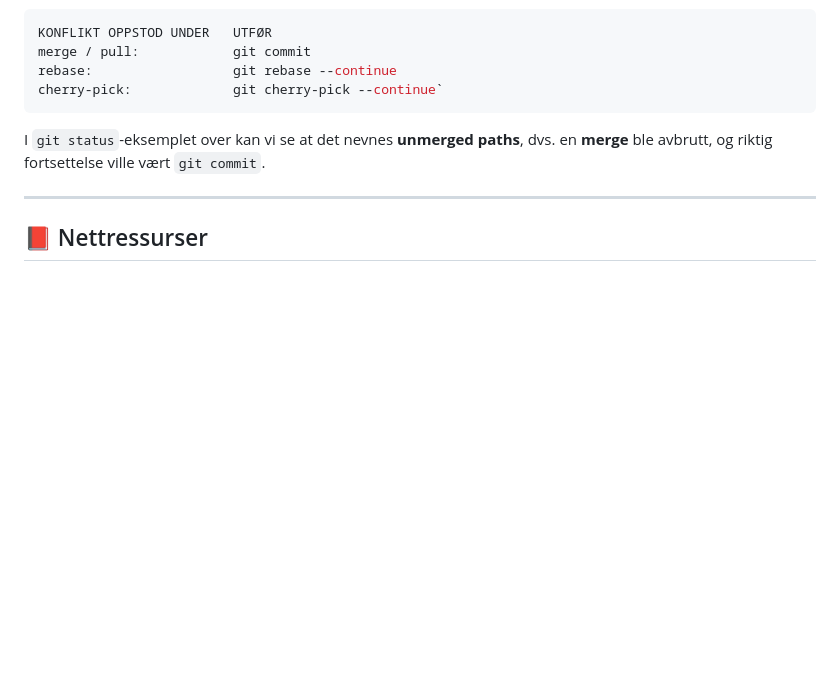
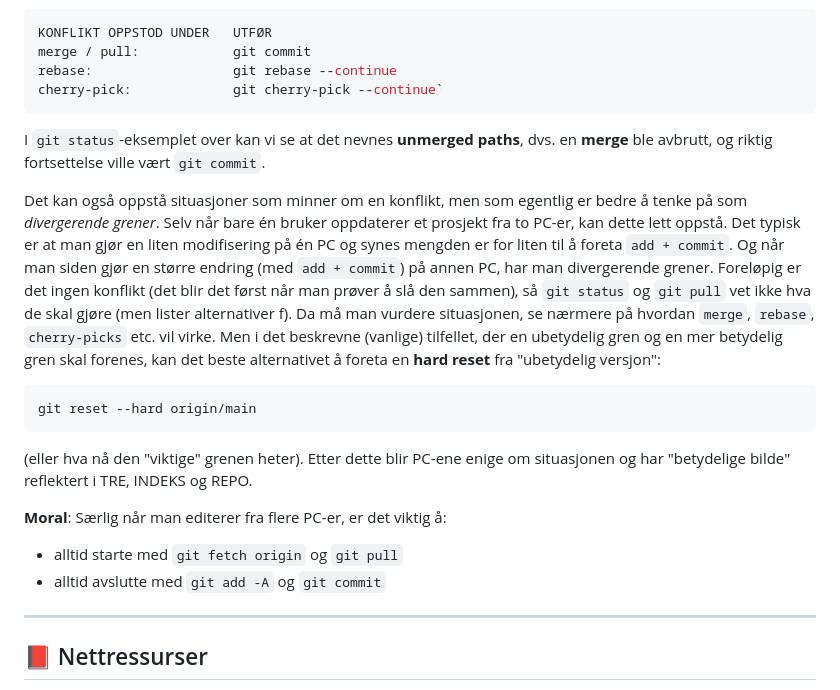
Before and after one commit to mailjaro/Git-documentation, a Markdown page: git.md, the part around the change. Drawn GitHub-style; blank space fills up the shorter version.

Commit message:
On branch NyMain Your branch is up to date with 'origin/NyMain'.
Changes to be committed:
	modified:   git.md

Kapittelet om konflikthåndtering utvidet til å
omhandle divergerende grener.

````diff
--- a/git.md
+++ b/git.md
@@ -1330,6 +1330,19 @@ cherry-pick:             git cherry-pick --continue`
 
 I `git status`-eksemplet over kan vi se at det nevnes **unmerged paths**, dvs. en **merge** ble avbrutt, og riktig fortsettelse ville vært `git commit`.
 
+Det kan også oppstå situasjoner som minner om en konflikt, men som egentlig er bedre å tenke på som *divergerende grener*. Selv når bare én bruker oppdaterer et prosjekt fra to PC-er, kan dette lett oppstå. Det typisk er at man gjør en liten modifisering på én PC og synes mengden er for liten til å foreta `add + commit`. Og når man siden gjør en større endring (med `add + commit`) på annen PC, har man divergerende grener. Foreløpig er det ingen konflikt (det blir det først når man prøver å slå den sammen), så `git status` og `git pull` vet ikke hva de skal gjøre (men lister alternativer f). Da må man vurdere situasjonen, se nærmere på hvordan `merge`, `rebase`, `cherry-picks` etc. vil virke. Men i det beskrevne (vanlige) tilfellet, der en ubetydelig gren og en mer betydelig gren skal forenes, kan det beste alternativet å foreta en **hard reset** fra "ubetydelig versjon":
+
+```bash
+git reset --hard origin/main
+```
+
+(eller hva nå den "viktige" grenen heter). Etter dette blir PC-ene enige om situasjonen og har "betydelige bilde" reflektert i TRE, INDEKS og REPO.
+
+**Moral**: Særlig når man editerer fra flere PC-er, er det viktig å:
+
+- alltid starte med `git fetch origin` og `git pull`
+- alltid avslutte med `git add -A` og `git commit`
+
 ---
 
 ## 📕 Nettressurser
````
